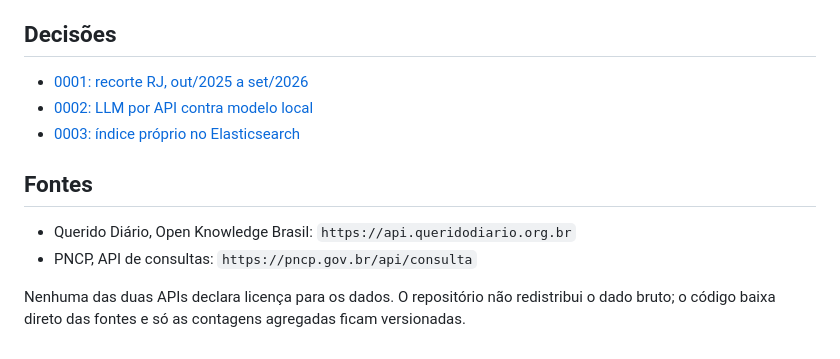
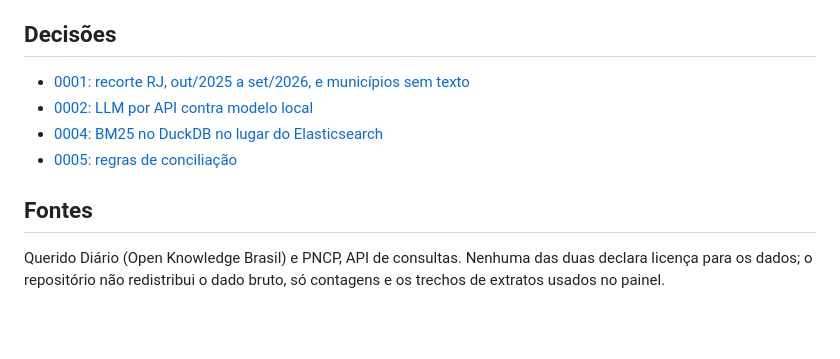
Before and after one commit to juan-barross/lacuna, a Markdown page: README.md, the part around the change printed below. Drawn GitHub-style; blank space fills up the shorter version.

```diff
--- a/README.md
+++ b/README.md
@@ -69,13 +110,11 @@ Os testes não acessam a internet: usam respostas gravadas da API em `tests/fixt
 
 ## Decisões
 
-- [0001: recorte RJ, out/2025 a set/2026](docs/adr/0001-recorte-estado-periodo.md)
+- [0001: recorte RJ, out/2025 a set/2026, e municípios sem texto](docs/adr/0001-recorte-estado-periodo.md)
 - [0002: LLM por API contra modelo local](docs/adr/0002-escolha-do-llm.md)
-- [0003: índice próprio no Elasticsearch](docs/adr/0003-elasticsearch-alem-da-busca-do-qd.md)
+- [0004: BM25 no DuckDB no lugar do Elasticsearch](docs/adr/0004-duckdb-no-lugar-do-elasticsearch.md)
+- [0005: regras de conciliação](docs/adr/0005-regras-de-conciliacao.md)
 
 ## Fontes
 
-- Querido Diário, Open Knowledge Brasil: `https://api.queridodiario.org.br`
-- PNCP, API de consultas: `https://pncp.gov.br/api/consulta`
-
-Nenhuma das duas APIs declara licença para os dados. O repositório não redistribui o dado bruto; o código baixa direto das fontes e só as contagens agregadas ficam versionadas.
+Querido Diário (Open Knowledge Brasil) e PNCP, API de consultas. Nenhuma das duas declara licença para os dados; o repositório não redistribui o dado bruto, só contagens e os trechos de extratos usados no painel.
```
Also changed, not shown: other parts of README.md (+71 -30 lines), docs/painel.jpg.
